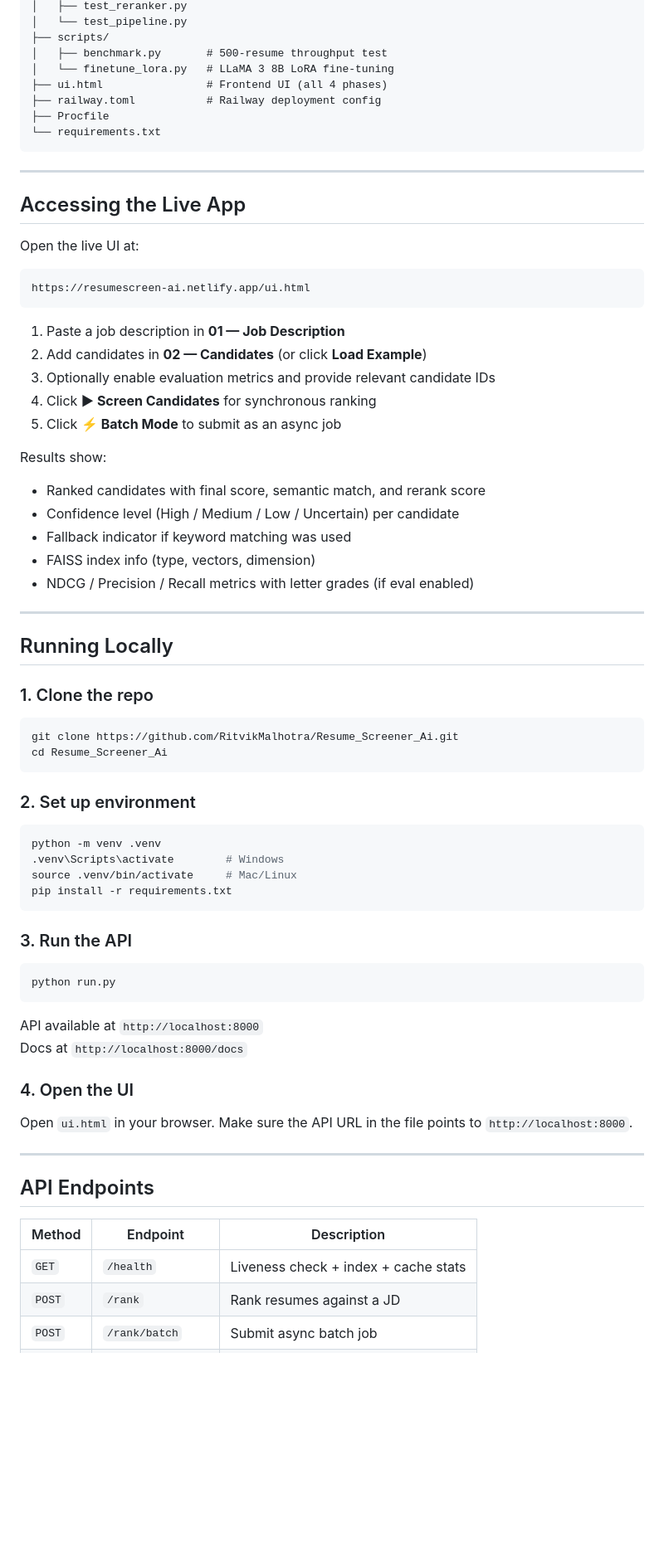
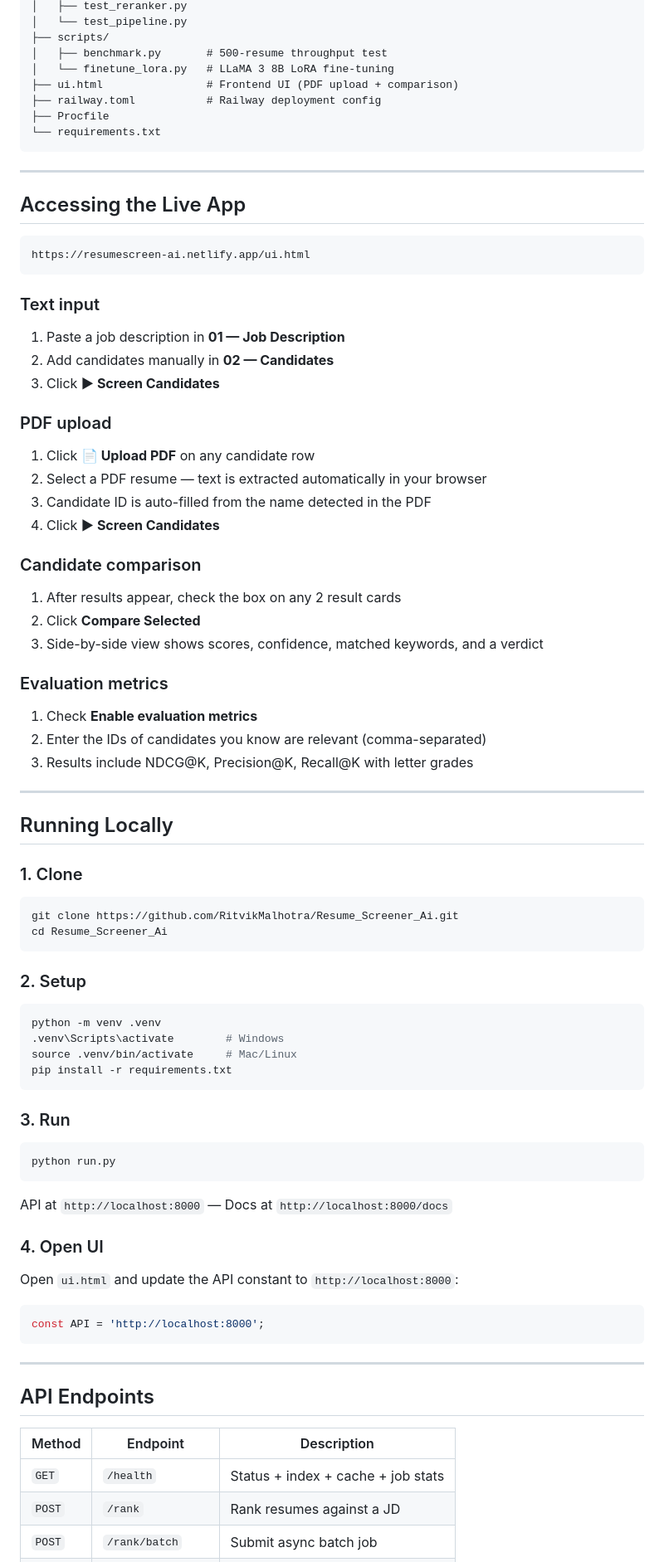
Before and after one commit to RitvikMalhotra/Resume_Screener_Ai, a Markdown page: README.md, the part around one of its changes. Shown at 83% size. Rendered like a GitHub page; blank space fills up the shorter version.

````diff
--- a/README.md
+++ b/README.md
@@ -86,7 +95,7 @@ Resume_Screener_Ai/
 ├── scripts/
 │   ├── benchmark.py       # 500-resume throughput test
 │   └── finetune_lora.py   # LLaMA 3 8B LoRA fine-tuning
-├── ui.html                # Frontend UI (all 4 phases)
+├── ui.html                # Frontend UI (PDF upload + comparison)
 ├── railway.toml           # Railway deployment config
 ├── Procfile
 └── requirements.txt
@@ -96,37 +105,43 @@ Resume_Screener_Ai/
 
 ## Accessing the Live App
 
-Open the live UI at:
-
 ```
 https://resumescreen-ai.netlify.app/ui.html
 ```
 
+### Text input
 1. Paste a job description in **01 — Job Description**
-2. Add candidates in **02 — Candidates** (or click **Load Example**)
-3. Optionally enable evaluation metrics and provide relevant candidate IDs
-4. Click **▶ Screen Candidates** for synchronous ranking
-5. Click **⚡ Batch Mode** to submit as an async job
+2. Add candidates manually in **02 — Candidates**
+3. Click **▶ Screen Candidates**
 
-Results show:
-- Ranked candidates with final score, semantic match, and rerank score
-- Confidence level (High / Medium / Low / Uncertain) per candidate
-- Fallback indicator if keyword matching was used
-- FAISS index info (type, vectors, dimension)
-- NDCG / Precision / Recall metrics with letter grades (if eval enabled)
+### PDF upload
+1. Click **📄 Upload PDF** on any candidate row
+2. Select a PDF resume — text is extracted automatically in your browser
+3. Candidate ID is auto-filled from the name detected in the PDF
+4. Click **▶ Screen Candidates**
+
+### Candidate comparison
+1. After results appear, check the box on any 2 result cards
+2. Click **Compare Selected**
+3. Side-by-side view shows scores, confidence, matched keywords, and a verdict
+
+### Evaluation metrics
+1. Check **Enable evaluation metrics**
+2. Enter the IDs of candidates you know are relevant (comma-separated)
+3. Results include NDCG@K, Precision@K, Recall@K with letter grades
 
 ---
 
 ## Running Locally
 
-### 1. Clone the repo
+### 1. Clone
 
 ```bash
 git clone https://github.com/RitvikMalhotra/Resume_Screener_Ai.git
 cd Resume_Screener_Ai
 ```
 
-### 2. Set up environment
+### 2. Setup
 
 ```bash
 python -m venv .venv
@@ -135,18 +150,21 @@ source .venv/bin/activate     # Mac/Linux
 pip install -r requirements.txt
 ```
 
-### 3. Run the API
+### 3. Run
 
 ```bash
 python run.py
 ```
 
-API available at `http://localhost:8000`
-Docs at `http://localhost:8000/docs`
+API at `http://localhost:8000` — Docs at `http://localhost:8000/docs`
 
-### 4. Open the UI
+### 4. Open UI
 
-Open `ui.html` in your browser. Make sure the API URL in the file points to `http://localhost:8000`.
+Open `ui.html` and update the API constant to `http://localhost:8000`:
+
+```javascript
+const API = 'http://localhost:8000';
+```
 
 ---
 
@@ -154,7 +172,7 @@ Open `ui.html` in your browser. Make sure the API URL in the file points to `htt
 
 | Method | Endpoint | Description |
 |--------|----------|-------------|
-| `GET` | `/health` | Liveness check + index + cache stats |
+| `GET` | `/health` | Status + index + cache + job stats |
 | `POST` | `/rank` | Rank resumes against a JD |
 | `POST` | `/rank/batch` | Submit async batch job |
 | `GET` | `/jobs/{job_id}` | Poll batch job status |
````
Also changed, not shown: other parts of README.md (+41 -37 lines).
